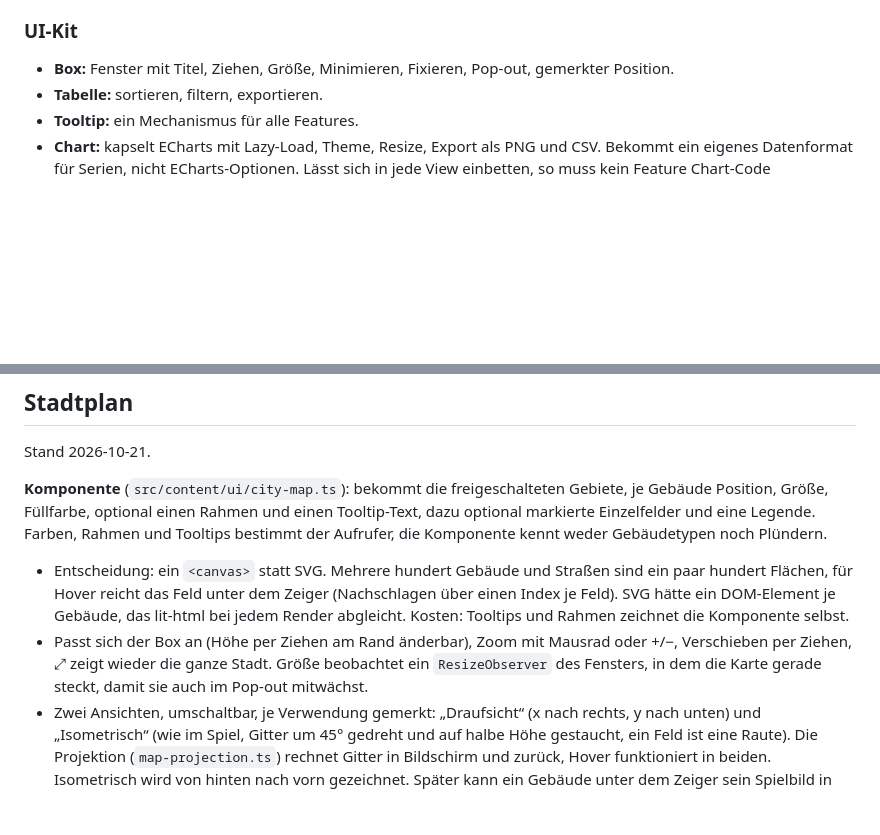
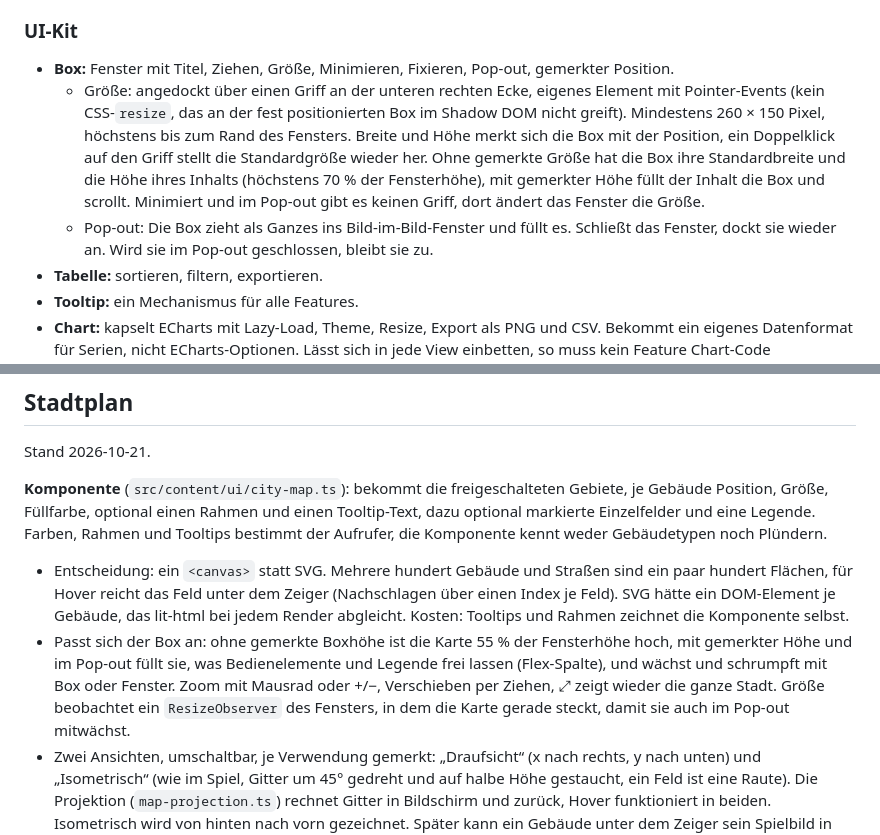
Before and after one commit to sdn-br/forge-toolbox, a Markdown page: docs/konzept.md, 2 parts joined by grey strips. GitHub-like rendering; blank space fills up the shorter version.

Commit message:
Describe box resizing and the filling map in the concept

```diff
--- a/docs/konzept.md
+++ b/docs/konzept.md
@@ -92,6 +92,8 @@ Beispiel Stadtbesuch: Das Spiel schickt `visitPlayer`. Der Handler übersetzt di
 ### UI-Kit
 
 - **Box:** Fenster mit Titel, Ziehen, Größe, Minimieren, Fixieren, Pop-out, gemerkter Position.
+  - Größe: angedockt über einen Griff an der unteren rechten Ecke, eigenes Element mit Pointer-Events (kein CSS-`resize`, das an der fest positionierten Box im Shadow DOM nicht greift). Mindestens 260 × 150 Pixel, höchstens bis zum Rand des Fensters. Breite und Höhe merkt sich die Box mit der Position, ein Doppelklick auf den Griff stellt die Standardgröße wieder her. Ohne gemerkte Größe hat die Box ihre Standardbreite und die Höhe ihres Inhalts (höchstens 70 % der Fensterhöhe), mit gemerkter Höhe füllt der Inhalt die Box und scrollt. Minimiert und im Pop-out gibt es keinen Griff, dort ändert das Fenster die Größe.
+  - Pop-out: Die Box zieht als Ganzes ins Bild-im-Bild-Fenster und füllt es. Schließt das Fenster, dockt sie wieder an. Wird sie im Pop-out geschlossen, bleibt sie zu.
 - **Tabelle:** sortieren, filtern, exportieren.
 - **Tooltip:** ein Mechanismus für alle Features.
 - **Chart:** kapselt ECharts mit Lazy-Load, Theme, Resize, Export als PNG und CSV. Bekommt ein eigenes Datenformat für Serien, nicht ECharts-Optionen. Lässt sich in jede View einbetten, so muss kein Feature Chart-Code wiederholen.
@@ -235,7 +237,7 @@ Stand 2026-10-21.
 **Komponente** (`src/content/ui/city-map.ts`): bekommt die freigeschalteten Gebiete, je Gebäude Position, Größe, Füllfarbe, optional einen Rahmen und einen Tooltip-Text, dazu optional markierte Einzelfelder und eine Legende. Farben, Rahmen und Tooltips bestimmt der Aufrufer, die Komponente kennt weder Gebäudetypen noch Plündern.
 
 - Entscheidung: ein `<canvas>` statt SVG. Mehrere hundert Gebäude und Straßen sind ein paar hundert Flächen, für Hover reicht das Feld unter dem Zeiger (Nachschlagen über einen Index je Feld). SVG hätte ein DOM-Element je Gebäude, das lit-html bei jedem Render abgleicht. Kosten: Tooltips und Rahmen zeichnet die Komponente selbst.
-- Passt sich der Box an (Höhe per Ziehen am Rand änderbar), Zoom mit Mausrad oder +/−, Verschieben per Ziehen, ⤢ zeigt wieder die ganze Stadt. Größe beobachtet ein `ResizeObserver` des Fensters, in dem die Karte gerade steckt, damit sie auch im Pop-out mitwächst.
+- Passt sich der Box an: ohne gemerkte Boxhöhe ist die Karte 55 % der Fensterhöhe hoch, mit gemerkter Höhe und im Pop-out füllt sie, was Bedienelemente und Legende frei lassen (Flex-Spalte), und wächst und schrumpft mit Box oder Fenster. Zoom mit Mausrad oder +/−, Verschieben per Ziehen, ⤢ zeigt wieder die ganze Stadt. Größe beobachtet ein `ResizeObserver` des Fensters, in dem die Karte gerade steckt, damit sie auch im Pop-out mitwächst.
 - Zwei Ansichten, umschaltbar, je Verwendung gemerkt: „Draufsicht“ (x nach rechts, y nach unten) und „Isometrisch“ (wie im Spiel, Gitter um 45° gedreht und auf halbe Höhe gestaucht, ein Feld ist eine Raute). Die Projektion (`map-projection.ts`) rechnet Gitter in Bildschirm und zurück, Hover funktioniert in beiden. Isometrisch wird von hinten nach vorn gezeichnet. Später kann ein Gebäude unter dem Zeiger sein Spielbild in seine Fläche zeichnen.
 - Größe eines Gebäudes: `width` entlang x, `length` entlang y aus der Definition. Die Gebäude tragen keine Drehung. Die aufgezeichnete eigene Stadt passt so ohne Überlappung zusammen, vertauscht gäbe es 153 überlappende Felder. Gebäude neben dem Gitter (`off_grid`, `outpost_ship`, `friends_tavern`) fehlen auf der Karte, Gebäude ohne bekannte Definition belegen ein Feld.
 - Freigeschaltete Gebiete kommen als `city_map.unlocked_areas` mit Start und Besuch. **Angenommen, noch ohne Aufnahme.** Fehlen sie, zeigt die Karte nur die Gebäude, und freie Felder sind unbekannt.
```
